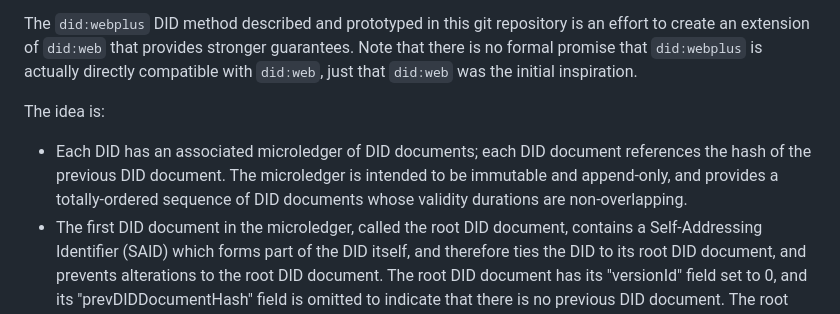
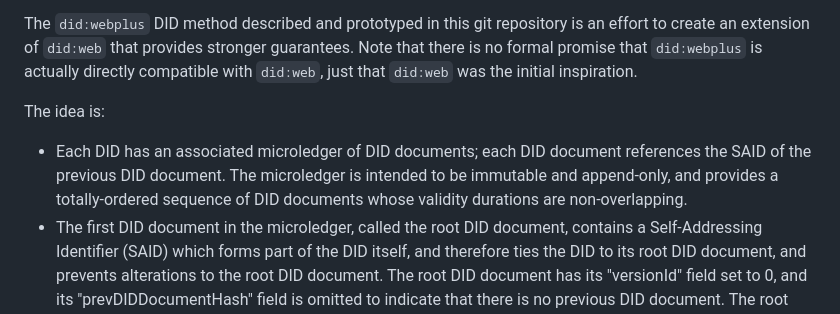
Before and after one commit to LedgerDomain/did-webplus, a Markdown page: README.md, the part around the change. Drawn GitHub-style.

```diff
--- a/README.md
+++ b/README.md
@@ -9,7 +9,7 @@ The `did:web` DID method is simple and easy enough to implement using web2 techn
 The `did:webplus` DID method described and prototyped in this git repository is an effort to create an extension of `did:web` that provides stronger guarantees.  Note that there is no formal promise that `did:webplus` is actually directly compatible with `did:web`, just that `did:web` was the initial inspiration.
 
 The idea is:
--   Each DID has an associated microledger of DID documents; each DID document references the hash of the previous DID document.  The microledger is intended to be immutable and append-only, and provides a totally-ordered sequence of DID documents whose validity durations are non-overlapping.
+-   Each DID has an associated microledger of DID documents; each DID document references the SAID of the previous DID document.  The microledger is intended to be immutable and append-only, and provides a totally-ordered sequence of DID documents whose validity durations are non-overlapping.
 -   The first DID document in the microledger, called the root DID document, contains a Self-Addressing Identifier (SAID) which forms part of the DID itself, and therefore ties the DID to its root DID document, and prevents alterations to the root DID document.  The root DID document has its "versionId" field set to 0, and its "prevDIDDocumentHash" field is omitted to indicate that there is no previous DID document.  The root DID document also has a "said" field which is set to the same SAID as in the DID, but in non-root DID documents, the "said" field is the only self-addressing part of the DID document.  Currently the SAID uses the BLAKE3_256 hash function, rendered as `"E" + base64url_no_pad(hash(said_digest))`, as specified in the [SAID spec](https://www.ietf.org/archive/id/draft-ssmith-said-03.html).
 -   Each DID document following the root DID document must obey strict constraints in order to provide the guarantees of the microledger.  In particular:
     -   The "prevDIDDocumentSAID" field of DID document must be equal to the SAID field of the DID document immediately preceding it in the microledger.
```
